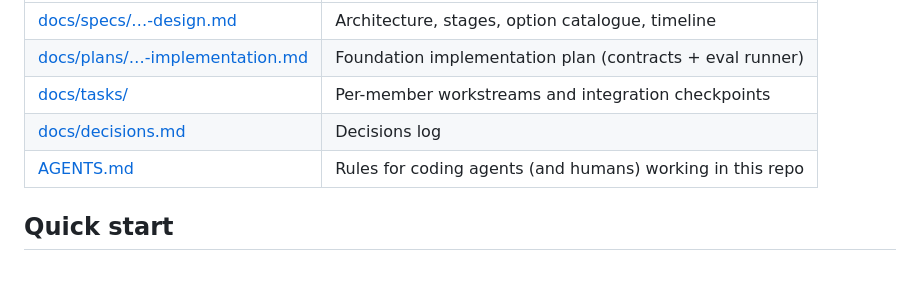
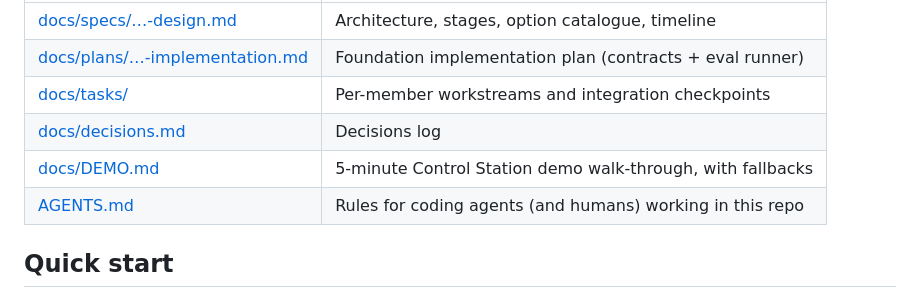
Before and after one commit to Rakeshdharan/vla-cathlab-companion, a Markdown page: README.md, the part around the change. Drawn GitHub-style; blank space fills up the shorter version.

Commit message:
docs: DEMO.md 5-minute walk-through with fallbacks

```diff
--- a/README.md
+++ b/README.md
@@ -32,6 +32,7 @@ make demo-ui                   # try the UI with a throwaway repo and a fake age
 | [docs/plans/…-implementation.md](docs/plans/2026-10-22-cathlab-loop-implementation.md) | Foundation implementation plan (contracts + eval runner) |
 | [docs/tasks/](docs/tasks/README.md) | Per-member workstreams and integration checkpoints |
 | [docs/decisions.md](docs/decisions.md) | Decisions log |
+| [docs/DEMO.md](docs/DEMO.md) | 5-minute Control Station demo walk-through, with fallbacks |
 | [AGENTS.md](AGENTS.md) | Rules for coding agents (and humans) working in this repo |
 
 ## Quick start
```
Also changed, not shown: docs/DEMO.md (added, +83 -0 lines).
